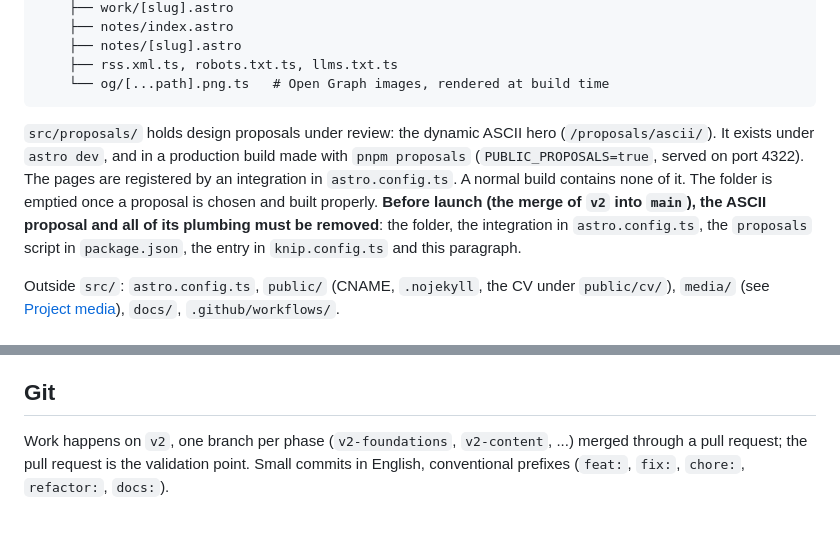
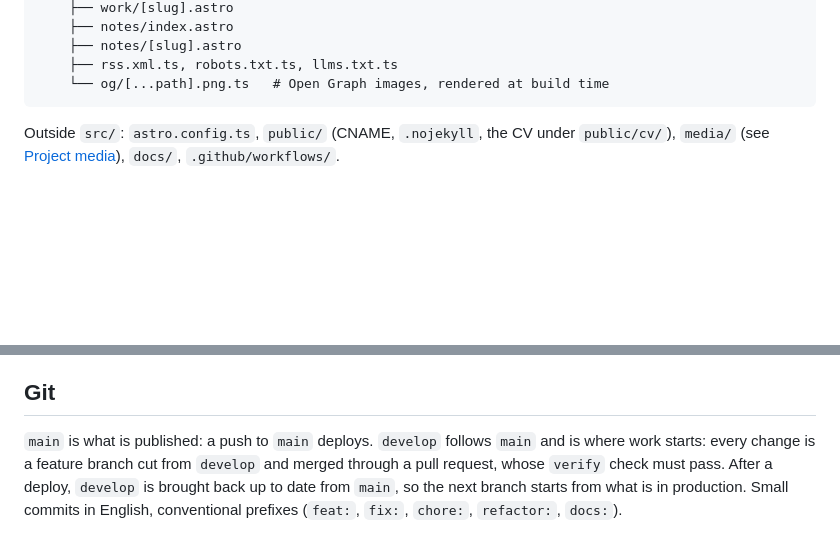
Before and after one commit to thibautlfr/portfolio, a Markdown page: docs/architecture.md, 2 parts joined by grey strips. Drawn GitHub-style; blank space fills up the shorter version.

````diff
--- a/docs/architecture.md
+++ b/docs/architecture.md
@@ -65,8 +65,6 @@ src/
     ├── rss.xml.ts, robots.txt.ts, llms.txt.ts
     └── og/[...path].png.ts   # Open Graph images, rendered at build time
 ```
-
-`src/proposals/` holds design proposals under review: the dynamic ASCII hero (`/proposals/ascii/`). It exists under `astro dev`, and in a production build made with `pnpm proposals` (`PUBLIC_PROPOSALS=true`, served on port 4322). The pages are registered by an integration in `astro.config.ts`. A normal build contains none of it. The folder is emptied once a proposal is chosen and built properly. **Before launch (the merge of `v2` into `main`), the ASCII proposal and all of its plumbing must be removed**: the folder, the integration in `astro.config.ts`, the `proposals` script in `package.json`, the entry in `knip.config.ts` and this paragraph.
 
 Outside `src/`: `astro.config.ts`, `public/` (CNAME, `.nojekyll`, the CV under `public/cv/`), `media/` (see [Project media](#project-media)), `docs/`, `.github/workflows/`.
 
@@ -165,4 +163,4 @@ Not used on purpose: Tailwind (the tokens are the system), GSAP (CSS covers the
 
 ## Git
 
-Work happens on `v2`, one branch per phase (`v2-foundations`, `v2-content`, ...) merged through a pull request; the pull request is the validation point. Small commits in English, conventional prefixes (`feat:`, `fix:`, `chore:`, `refactor:`, `docs:`).
+`main` is what is published: a push to `main` deploys. `develop` follows `main` and is where work starts: every change is a feature branch cut from `develop` and merged through a pull request, whose `verify` check must pass. After a deploy, `develop` is brought back up to date from `main`, so the next branch starts from what is in production. Small commits in English, conventional prefixes (`feat:`, `fix:`, `chore:`, `refactor:`, `docs:`).
````
Also changed, not shown: docs/audit.md (+22 -17 lines), 1 other file.
